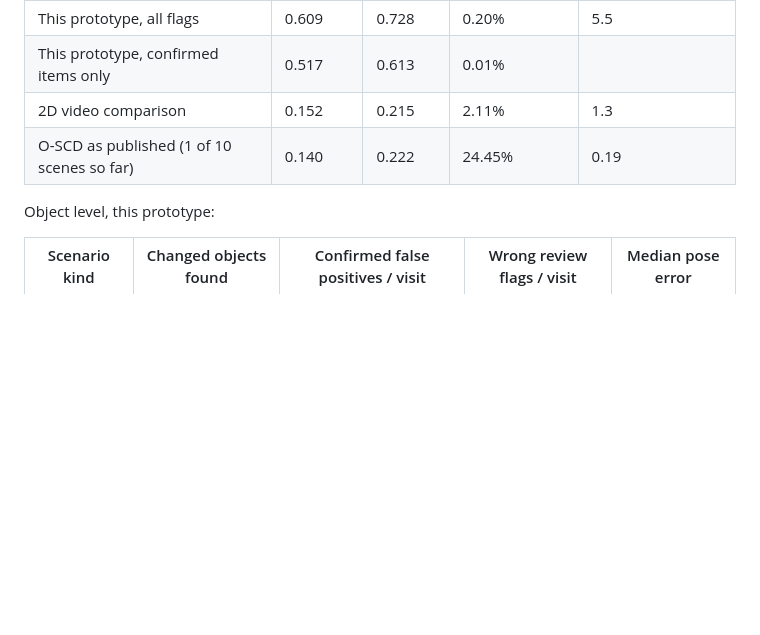
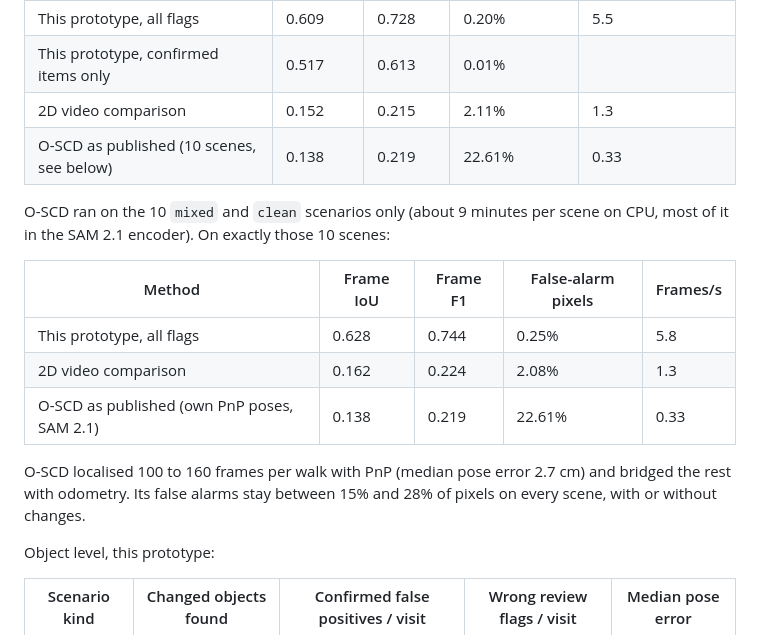
Before and after one commit to shekharashishraj/watermark_service, a Markdown page: scene-change-3d/RESULTS.md, the part around the change. Drawn GitHub-style; blank space fills up the shorter version.

Commit message:
Final results: O-SCD as published on the held-out benchmark
On the 10 held-out mixed and clean scenes, frame F1 is 0.744 for this
prototype, 0.224 for 2D video comparison and 0.219 for O-SCD as published,
with 0.25%, 2.08% and 22.6% of pixels flagged on change-free frames.

Co-Authored-By: Claude Opus 5.5 <noreply@anthropic.com>
Claude-Session: https://claude.ai/code/session_0121dD2LhGsWrNXPR8iTtXNb

```diff
--- a/scene-change-3d/RESULTS.md
+++ b/scene-change-3d/RESULTS.md
@@ -19,7 +19,20 @@ IoU and F1 average the 10 scenarios with changes; false alarms average all 15.
 | This prototype, all flags | 0.609 | 0.728 | 0.20% | 5.5 |
 | This prototype, confirmed items only | 0.517 | 0.613 | 0.01% | |
 | 2D video comparison | 0.152 | 0.215 | 2.11% | 1.3 |
-| O-SCD as published (1 of 10 scenes so far) | 0.140 | 0.222 | 24.45% | 0.19 |
+| O-SCD as published (10 scenes, see below) | 0.138 | 0.219 | 22.61% | 0.33 |
+
+O-SCD ran on the 10 `mixed` and `clean` scenarios only (about 9 minutes per scene on CPU,
+most of it in the SAM 2.1 encoder). On exactly those 10 scenes:
+
+| Method | Frame IoU | Frame F1 | False-alarm pixels | Frames/s |
+|---|---|---|---|---|
+| This prototype, all flags | 0.628 | 0.744 | 0.25% | 5.8 |
+| 2D video comparison | 0.162 | 0.224 | 2.08% | 1.3 |
+| O-SCD as published (own PnP poses, SAM 2.1) | 0.138 | 0.219 | 22.61% | 0.33 |
+
+O-SCD localised 100 to 160 frames per walk with PnP (median pose error 2.7 cm) and
+bridged the rest with odometry. Its false alarms stay between 15% and 28% of pixels on
+every scene, with or without changes.
 
 Object level, this prototype:
 
```
